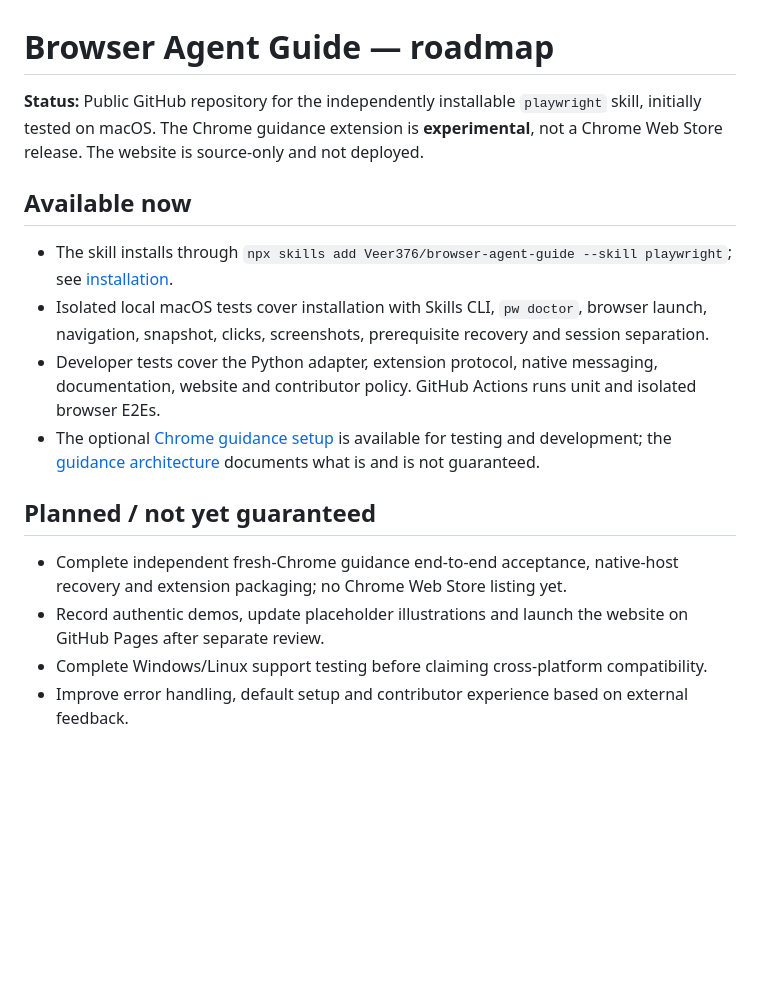
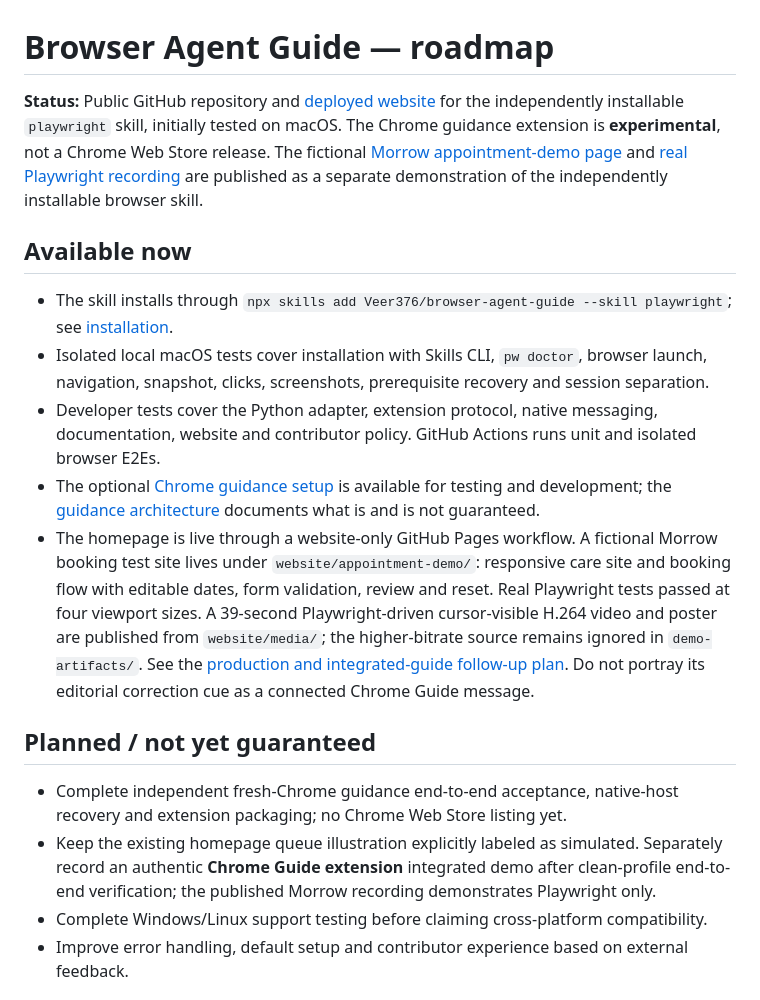
Before and after one commit to Veer376/browser-agent-guide, a Markdown page: ROADMAP.md, the part around the change. Rendered like a GitHub page; blank space fills up the shorter version.

```diff
--- a/ROADMAP.md
+++ b/ROADMAP.md
@@ -1,6 +1,6 @@
 # Browser Agent Guide — roadmap
 
-**Status:** Public GitHub repository for the independently installable `playwright` skill, initially tested on macOS. The Chrome guidance extension is **experimental**, not a Chrome Web Store release. The website is source-only and not deployed.
+**Status:** Public GitHub repository and [deployed website](https://veer376.github.io/browser-agent-guide/) for the independently installable `playwright` skill, initially tested on macOS. The Chrome guidance extension is **experimental**, not a Chrome Web Store release. The fictional [Morrow appointment-demo page](https://veer376.github.io/browser-agent-guide/appointment-demo/) and [real Playwright recording](https://veer376.github.io/browser-agent-guide/#demo) are published as a separate demonstration of the independently installable browser skill.
 
 ## Available now
 
@@ -8,11 +8,12 @@
 - Isolated local macOS tests cover installation with Skills CLI, `pw doctor`, browser launch, navigation, snapshot, clicks, screenshots, prerequisite recovery and session separation.
 - Developer tests cover the Python adapter, extension protocol, native messaging, documentation, website and contributor policy. GitHub Actions runs unit and isolated browser E2Es.
 - The optional [Chrome guidance setup](docs/install-extension.md) is available for testing and development; the [guidance architecture](docs/guidance.md) documents what is and is not guaranteed.
+- The homepage is live through a website-only GitHub Pages workflow. A fictional Morrow booking test site lives under `website/appointment-demo/`: responsive care site and booking flow with editable dates, form validation, review and reset. Real Playwright tests passed at four viewport sizes. A 39-second Playwright-driven cursor-visible H.264 video and poster are published from `website/media/`; the higher-bitrate source remains ignored in `demo-artifacts/`. See the [production and integrated-guide follow-up plan](docs/appointment-demo-production-plan.md). Do not portray its editorial correction cue as a connected Chrome Guide message.
 
 ## Planned / not yet guaranteed
 
 - Complete independent fresh-Chrome guidance end-to-end acceptance, native-host recovery and extension packaging; no Chrome Web Store listing yet.
-- Record authentic demos, update placeholder illustrations and launch the website on GitHub Pages after separate review.
+- Keep the existing homepage queue illustration explicitly labeled as simulated. Separately record an authentic **Chrome Guide extension** integrated demo after clean-profile end-to-end verification; the published Morrow recording demonstrates Playwright only.
 - Complete Windows/Linux support testing before claiming cross-platform compatibility.
 - Improve error handling, default setup and contributor experience based on external feedback.
 
```
Also changed, not shown: README.md (+24 -0 lines), docs/appointment-demo-production-plan.md (added, +62 -0 lines), website/README.md (+9 -1 lines), website/appointment-demo/ASSETS.md (added, +11 -0 lines), website/media/appointment-playwright-poster.jpg (added), 13 other files.
